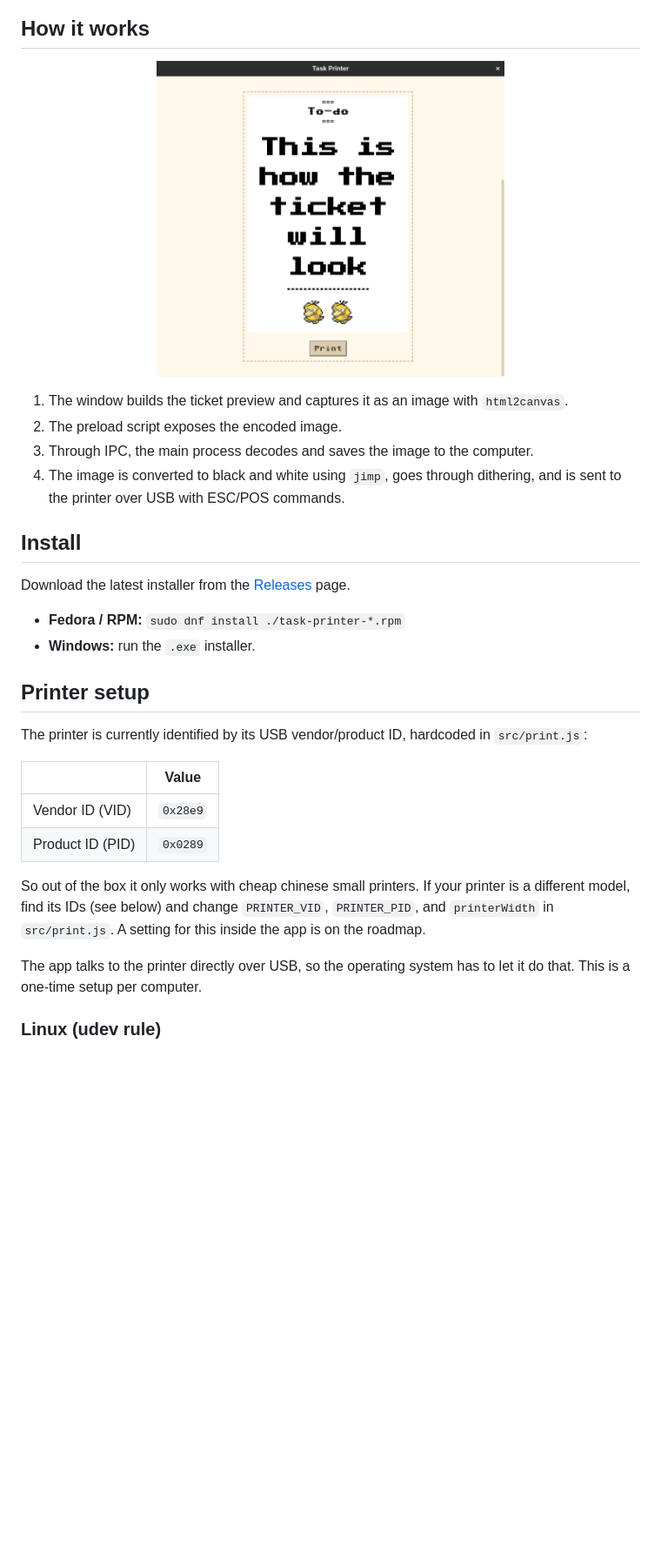
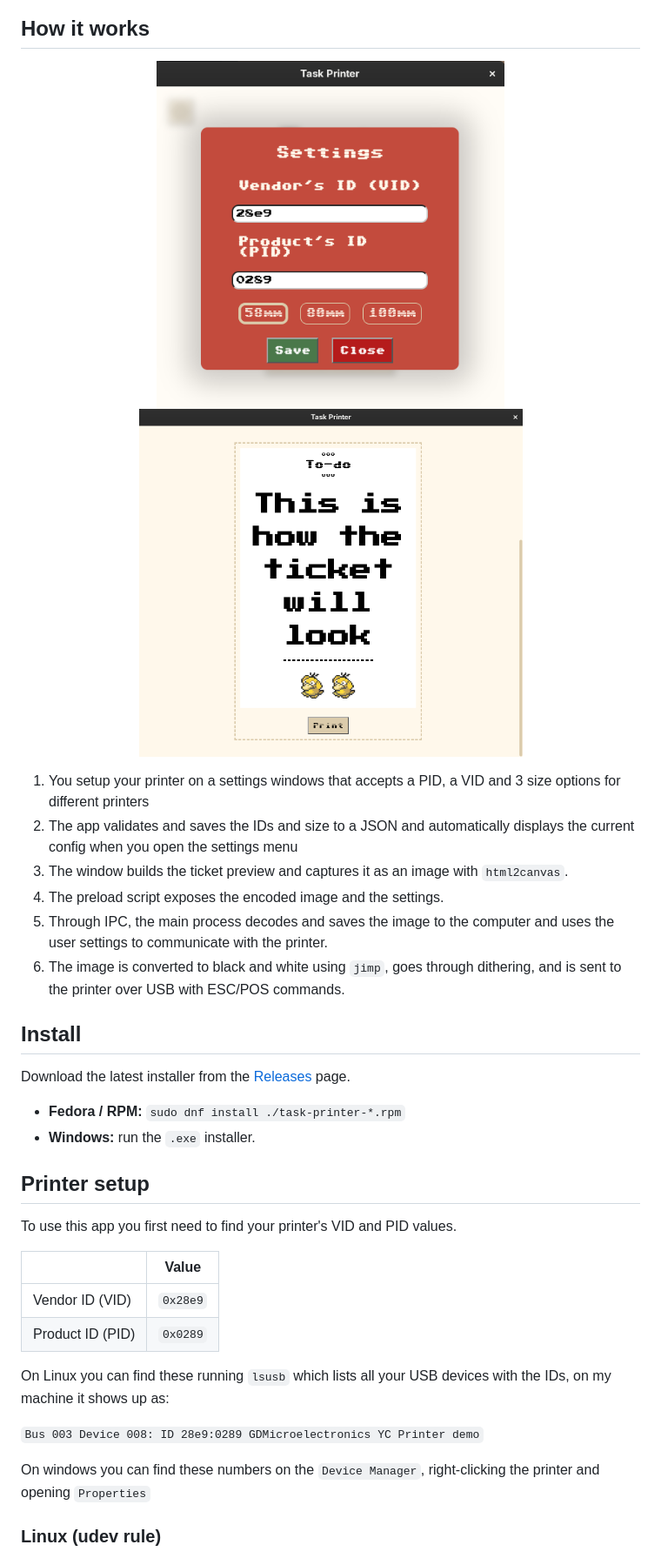
Before and after one commit to brunogmn751/Task-Printer-App, a Markdown page: README.md, the part around the change printed below. Shown: that part at 87% size. Rendered like a GitHub page; pictures changed too: docs/images/settings.png (added); blank space fills up the shorter version.

```diff
--- a/README.md
+++ b/README.md
@@ -15,13 +15,16 @@ Works best with a cork bulletin board.
 
 ## How it works
 <p align="center">
-  <img src="./docs/images/preview.png" alt="Task Printer printing a ticket" width="400">
+  <img src="./docs/images/settings.png" alt="Settings window" height="400">
+  <img src="./docs/images/preview.png" alt="Preview of the ticket before printing" height="400">
 </p>
 
-1. The window builds the ticket preview and captures it as an image with `html2canvas`.
-2. The preload script exposes the encoded image.
-3. Through IPC, the main process decodes and saves the image to the computer.
-4. The image is converted to black and white using `jimp`, goes through dithering, and is sent to the printer over USB with ESC/POS commands.
+1. You setup your printer on a settings windows that accepts a PID, a VID and 3 size options for different printers
+2. The app validates and saves the IDs and size to a JSON and automatically displays the current config when you open the settings menu
+3. The window builds the ticket preview and captures it as an image with `html2canvas`.
+4. The preload script exposes the encoded image and the settings.
+5. Through IPC, the main process decodes and saves the image to the computer and uses the user settings to communicate with the printer.
+6. The image is converted to black and white using `jimp`, goes through dithering, and is sent to the printer over USB with ESC/POS commands.
 
 ## Install
 
@@ -32,16 +35,18 @@ Download the latest installer from the [Releases](../../releases) page.
 
 ## Printer setup
 
-The printer is currently identified by its USB vendor/product ID, hardcoded in `src/print.js`:
+To use this app you first need to find your printer's VID and PID values.
 
 |                  | Value    |
 | ---------------- | -------- |
 | Vendor ID (VID)  | `0x28e9` |
 | Product ID (PID) | `0x0289` |
 
-So out of the box it only works with cheap chinese small printers. If your printer is a different model, find its IDs (see below) and change `PRINTER_VID`, `PRINTER_PID`, and `printerWidth` in `src/print.js`. A setting for this inside the app is on the roadmap.
+On Linux you can find these running `lsusb` which lists all your USB devices with the IDs, on my machine it shows up as:
 
-The app talks to the printer directly over USB, so the operating system has to let it do that. This is a one-time setup per computer.
+`Bus 003 Device 008: ID 28e9:0289 GDMicroelectronics YC Printer demo`
+
+On windows you can find these numbers on the `Device Manager`, right-clicking the printer and opening `Properties`
 
 
 ### Linux (udev rule)
```
Also changed, not shown: other parts of README.md (+6 -11 lines), docs/images/app.png, 1 other file.
